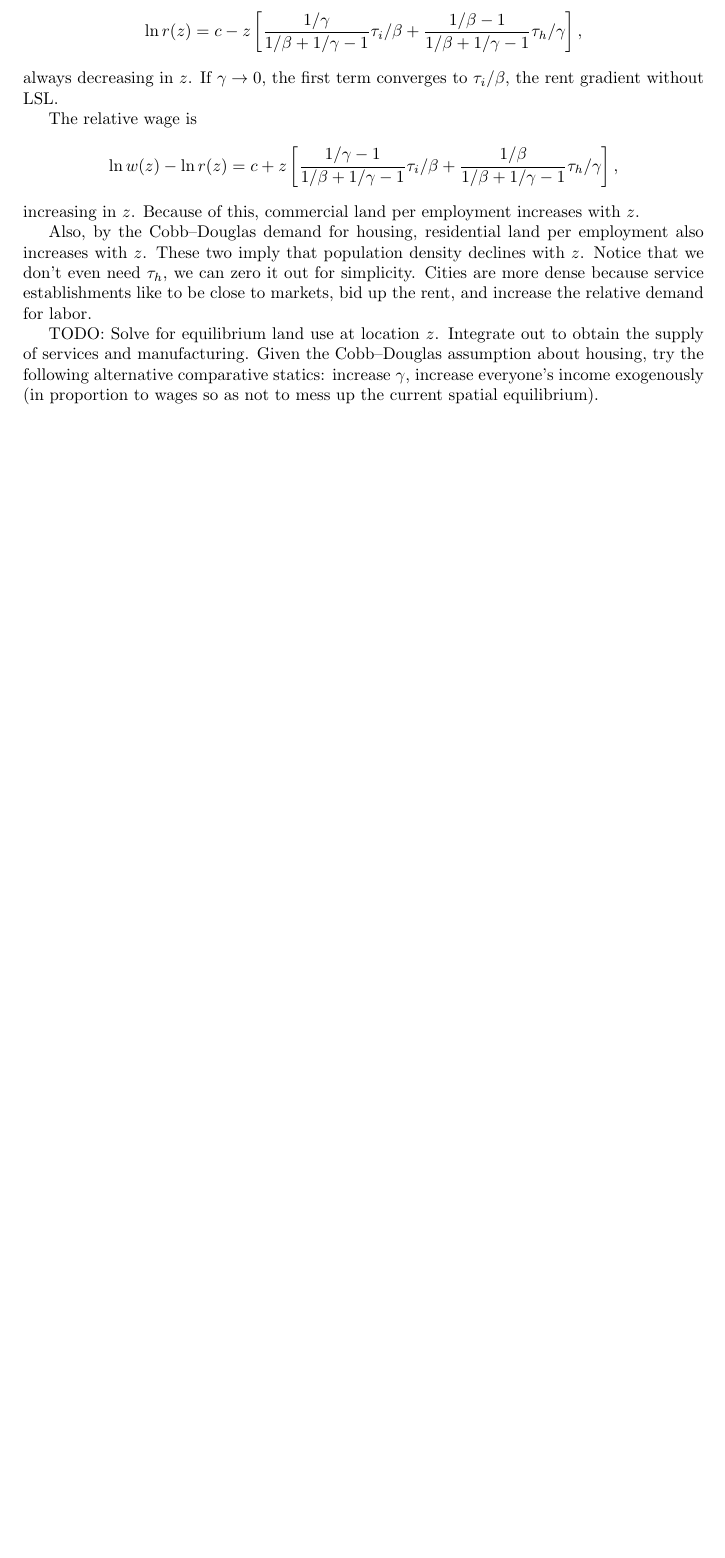
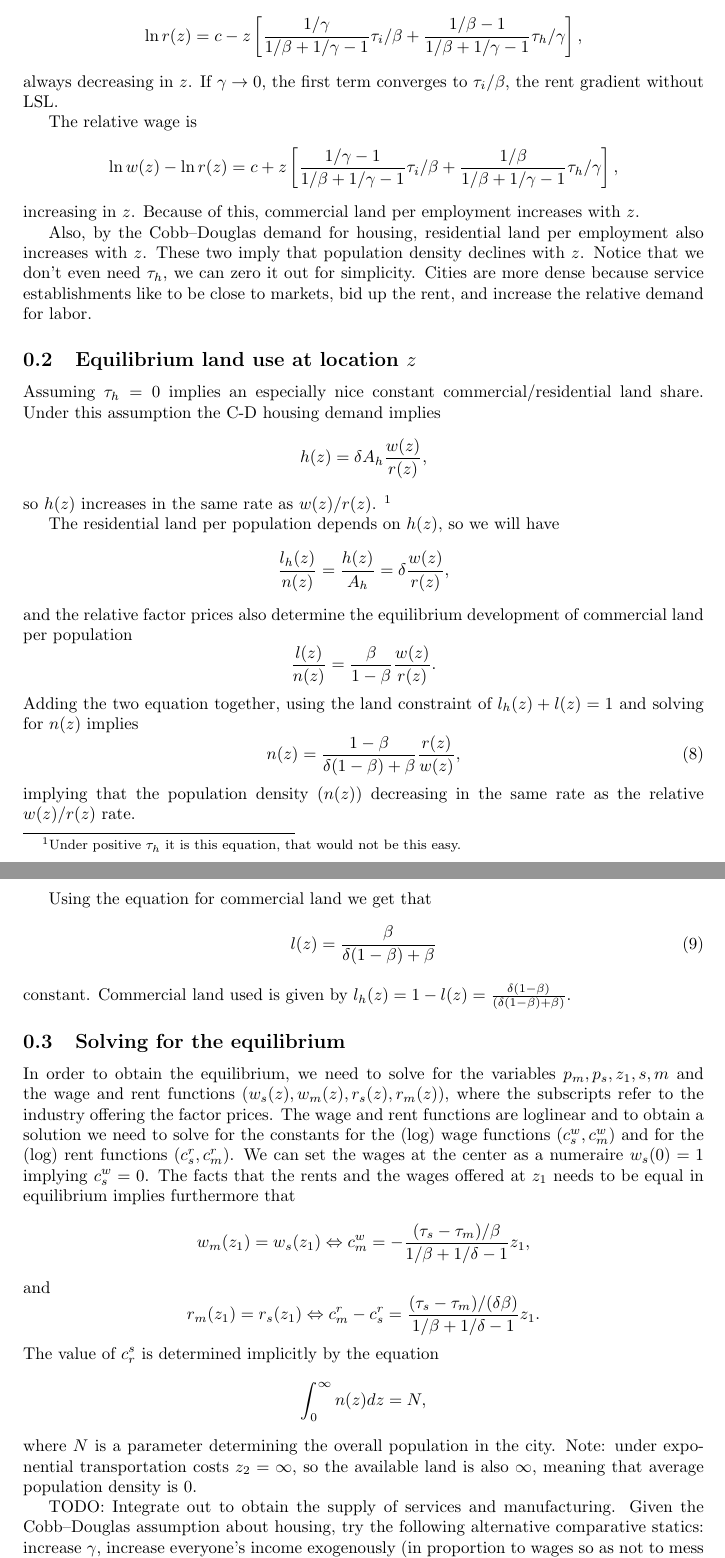
Before and after one commit to korenmiklos/cattle, a LaTeX document (text/Note on lsl.tex): part of page 4 of 4 before the commit and two parts of pages 4 and 5 of 5 after it, the two joined at a grey line, cut so that both start at the same text, the shorter picture padded with empty space. Compiled offline with pdfLaTeX.

Commit message:
Re #23: equilibrium land use and some first ideas on the equilibrium.
git-svn-id: https://subversion.assembla.com/svn/balassa@139 fd3ea19a-d943-0410-ac43-fa96816610d8

```diff
--- a/text/Note on lsl.tex
+++ b/text/Note on lsl.tex
@@ -146,7 +146,51 @@ increasing in $z$. Because of this, commercial land per employment increases wit
 
 Also, by the Cobb--Douglas demand for housing, residential land per employment also increases with $z$. These two imply that population density declines with $z$. Notice that we don't even need $\tau_h$, we can zero it out for simplicity. Cities are more dense because service establishments like to be close to markets, bid up the rent, and increase the relative demand for labor.
 
-TODO: Solve for equilibrium land use at location $z$. Integrate out to obtain the supply of services and manufacturing. Given the Cobb--Douglas assumption about housing, try the following alternative comparative statics: increase $\gamma$, increase everyone's income exogenously (in proportion to wages so as not to mess up the current spatial equilibrium).
+\subsection{Equilibrium land use at location $z$}
+Assuming $\tau_h=0$ implies an especially nice constant commercial/residential land share. Under this assumption the C-D housing demand implies
+\begin{equation*}
+h(z)=\delta A_h\frac{w(z)}{r(z)},
+\end{equation*}
+so $h(z)$ increases in the same rate as $w(z)/r(z)$. \footnote{Under positive $\tau_h$ it is this equation, that would not be this easy.}
+
+The residential land per population depends on $h(z)$, so we will have
+\begin{equation*}
+\frac{l_h(z)}{n(z)}=\frac{h(z)}{A_h}=\delta\frac{w(z)}{r(z)},
+\end{equation*}
+and the relative factor prices also determine the equilibrium development of commercial land per population
+\begin{equation*}
+\frac{l(z)}{n(z)}=\frac{\beta}{1-\beta}\frac{w(z)}{r(z)}.
+\end{equation*}
+Adding the two equation together, using the land constraint of $l_h(z)+l(z)=1$ and solving for $n(z)$ implies
+\begin{equation}
+n(z)=\frac{1-\beta}{\delta(1-\beta)+\beta}\frac{r(z)}{w(z)},
+\end{equation}
+implying that the population density ($n(z)$) decreasing in the same rate as the relative $w(z)/r(z)$ rate.
+
+Using the equation for commercial land we get that
+\begin{equation}
+l(z)=\frac{\beta}{\delta(1-\beta)+\beta}
+\end{equation}
+constant. Commercial land used is given by $l_h(z)=1-l(z)=\frac{\delta(1-\beta)}{(\delta(1-\beta)+\beta)}$.
+
+\subsection{Solving for the equilibrium}
+In order to obtain the equilibrium, we need to solve for the variables $p_m,p_s,z_1,s,m$ and the wage and rent functions ($w_s(z),w_m(z),r_s(z),r_m(z)$), where the subscripts refer to the industry offering the factor prices. The wage and rent functions are loglinear and to obtain a solution we need to solve for the constants for the (log) wage functions ($c^w_s,c^w_m$) and for the (log) rent functions ($c^r_s, c^r_m$). We can set the wages at the center as a numeraire $w_s(0)=1$ implying $c^w_s=0$. The facts that the rents and the wages offered at $z_1$ needs to be equal in equilibrium implies furthermore that
+\begin{equation*}
+w_m(z_1)=w_s(z_1) \Leftrightarrow c^w_m=-\frac{(\tau_s-\tau_m)/\beta}{1/\beta+1/\delta-1}z_1,
+\end{equation*}
+and
+\begin{equation*}
+r_m(z_1)=r_s(z_1) \Leftrightarrow c^r_m-c^r_s=\frac{(\tau_s-\tau_m)/(\delta\beta)}{1/\beta+1/\delta-1}{z_1}.
+\end{equation*}
+The value of $c_r^s$ is determined implicitly by the equation
+\begin{equation*}
+\int_0^\infty n(z)dz=N,
+\end{equation*}
+where $N$ is a parameter determining the overall population in the city. Note: under exponential transportation costs $z_2=\infty$, so the available land is also $\infty$, meaning that average population density is 0.
+
+
+
+TODO: Integrate out to obtain the supply of services and manufacturing. Given the Cobb--Douglas assumption about housing, try the following alternative comparative statics: increase $\gamma$, increase everyone's income exogenously (in proportion to wages so as not to mess up the current spatial equilibrium).
 
 
 
```
Also changed, not shown: text/Note on lsl.tex (12 more changed lines).
